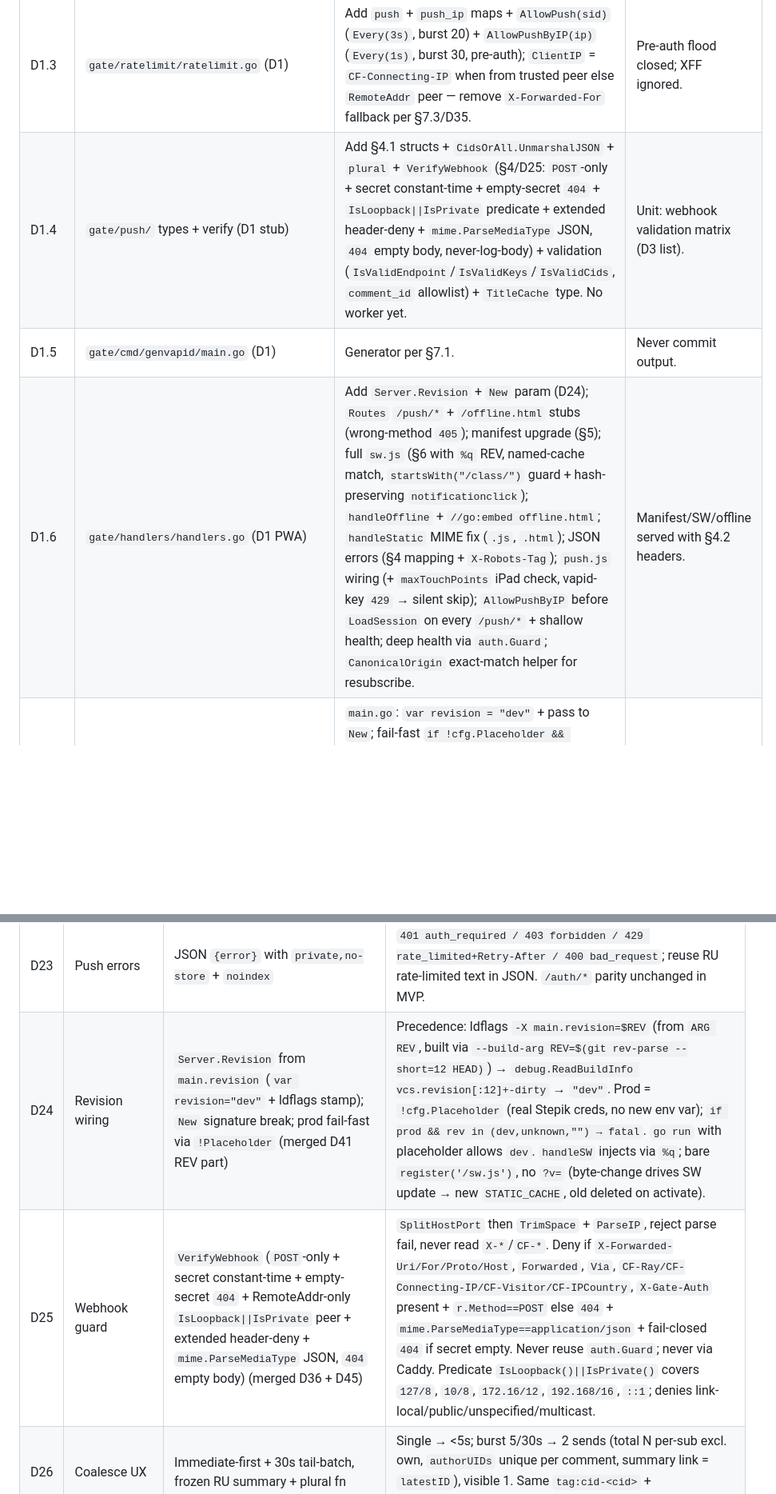
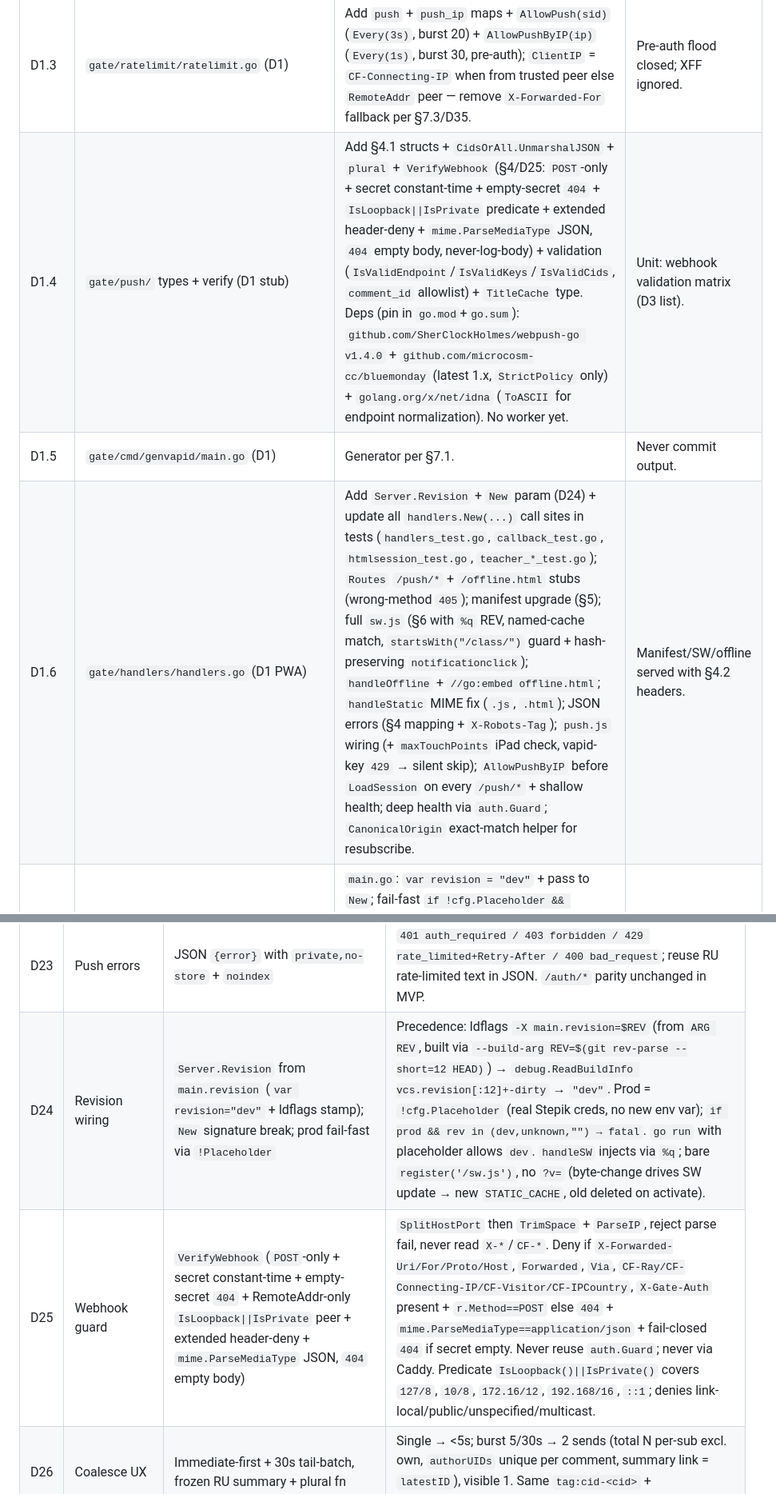
Before and after one commit to zzzLobster/stepik-discuss, a Markdown page: plans/0002-pwa-notifications.md, 2 parts joined by grey strips. Shown at 80% size. GitHub-like rendering; blank space fills up the shorter version.

```diff
--- a/plans/0002-pwa-notifications.md
+++ b/plans/0002-pwa-notifications.md
@@ -365,9 +365,9 @@ Precondition: D0 verdict recorded. Deploy order: VPS `.env` (`VAPID_*`, `PUSH_WE
 | D1.1 | `gate/config/config.go` (D1) | Add VAPID_*/secret validation + `VapidFP8` + `CanonicalOrigin` per §7.1/D17. Fail-fast; `_OLD` empty allowed. | `Load` rejects bad/missing secrets. |
 | D1.2 | `gate/sessions/sessions.go` (D1) | Create `push_subs`, `push_meta` buckets + `SchemaVersion` `"1"`→`"2"` per §7.3/D40; add push CRUD + `SessionsForUID`/`BestSessionForUID` (freshness `VerifyTTL+15m`, D16/D48) + atomic mutators `DeleteSessionAndPushSubs`, `StripClassAndPrunePush`, `BumpVersionAndPrunePush`, `DeletePushSubsForUID` (single `Update` each). | Unit: open-v1→open-v2; `Ping` asserts `"2"`. |
 | D1.3 | `gate/ratelimit/ratelimit.go` (D1) | Add `push` + `push_ip` maps + `AllowPush(sid)` (`Every(3s)`, burst 20) + `AllowPushByIP(ip)` (`Every(1s)`, burst 30, pre-auth); `ClientIP` = `CF-Connecting-IP` when from trusted peer else `RemoteAddr` peer — remove `X-Forwarded-For` fallback per §7.3/D35. | Pre-auth flood closed; XFF ignored. |
-| D1.4 | `gate/push/` types + verify (D1 stub) | Add §4.1 structs + `CidsOrAll.UnmarshalJSON` + `plural` + `VerifyWebhook` (§4/D25: `POST`-only + secret constant-time + empty-secret `404` + `IsLoopback\|\|IsPrivate` predicate + extended header-deny + `mime.ParseMediaType` JSON, `404` empty body, never-log-body) + validation (`IsValidEndpoint`/`IsValidKeys`/`IsValidCids`, `comment_id` allowlist) + `TitleCache` type. No worker yet. | Unit: webhook validation matrix (D3 list). |
+| D1.4 | `gate/push/` types + verify (D1 stub) | Add §4.1 structs + `CidsOrAll.UnmarshalJSON` + `plural` + `VerifyWebhook` (§4/D25: `POST`-only + secret constant-time + empty-secret `404` + `IsLoopback\|\|IsPrivate` predicate + extended header-deny + `mime.ParseMediaType` JSON, `404` empty body, never-log-body) + validation (`IsValidEndpoint`/`IsValidKeys`/`IsValidCids`, `comment_id` allowlist) + `TitleCache` type. Deps (pin in `go.mod`+`go.sum`): `github.com/SherClockHolmes/webpush-go v1.4.0` + `github.com/microcosm-cc/bluemonday` (latest 1.x, `StrictPolicy` only) + `golang.org/x/net/idna` (`ToASCII` for endpoint normalization). No worker yet. | Unit: webhook validation matrix (D3 list). |
 | D1.5 | `gate/cmd/genvapid/main.go` (D1) | Generator per §7.1. | Never commit output. |
-| D1.6 | `gate/handlers/handlers.go` (D1 PWA) | Add `Server.Revision` + `New` param (D24); `Routes` `/push/*` + `/offline.html` stubs (wrong-method `405`); manifest upgrade (§5); full `sw.js` (§6 with `%q` REV, named-cache match, `startsWith("/class/")` guard + hash-preserving `notificationclick`); `handleOffline` + `//go:embed offline.html`; `handleStatic` MIME fix (`.js`, `.html`); JSON errors (§4 mapping + `X-Robots-Tag`); `push.js` wiring (+ `maxTouchPoints` iPad check, vapid-key `429` → silent skip); `AllowPushByIP` before `LoadSession` on every `/push/*` + shallow health; deep health via `auth.Guard`; `CanonicalOrigin` exact-match helper for resubscribe. | Manifest/SW/offline served with §4.2 headers. |
+| D1.6 | `gate/handlers/handlers.go` (D1 PWA) | Add `Server.Revision` + `New` param (D24) + update all `handlers.New(...)` call sites in tests (`handlers_test.go`, `callback_test.go`, `htmlsession_test.go`, `teacher_*_test.go`); `Routes` `/push/*` + `/offline.html` stubs (wrong-method `405`); manifest upgrade (§5); full `sw.js` (§6 with `%q` REV, named-cache match, `startsWith("/class/")` guard + hash-preserving `notificationclick`); `handleOffline` + `//go:embed offline.html`; `handleStatic` MIME fix (`.js`, `.html`); JSON errors (§4 mapping + `X-Robots-Tag`); `push.js` wiring (+ `maxTouchPoints` iPad check, vapid-key `429` → silent skip); `AllowPushByIP` before `LoadSession` on every `/push/*` + shallow health; deep health via `auth.Guard`; `CanonicalOrigin` exact-match helper for resubscribe. | Manifest/SW/offline served with §4.2 headers. |
 | D1.7 | `gate/main.go` + `gate/Dockerfile` (D1) | `main.go`: `var revision = "dev"` + pass to `New`; fail-fast `if !cfg.Placeholder && (revision=="dev"\|\|"unknown"\|\|"") → log.Error + os.Exit(1)`. `Dockerfile`: `ARG REV` + `RUN CGO_ENABLED=0 go build -ldflags "-X main.revision=$REV" -o /gate ./gate`, built via `--build-arg REV=$(git rev-parse --short=12 HEAD)`. No worker yet (fan-out no-op `push_noop_no_event`). | Prod REV enforced; `go run` placeholder allows `dev`. |
 | D1.8 | `gate/static/push.js` + `gate/static/offline.html` + `gate/templates/class.html`/`index.html` (D1) | Bell + install hint + `push.js` script + `data-cid/data-uid/data-allowed` + `apple-touch-icon` link per §5/§6/§7.2. | P1 shell renders. |
 | D1.9 | `deploy/Caddyfile` + `deploy/caddy-verify.sh` + `deploy/compose.yml` gate `VAPID_*` + `deploy/.env.example` (D1) | Caddy §8 block (insert after `/auth/*` before `/discuss` blocks, strip on `/push/health`, no `header_up`); `caddy-verify.sh` checks 6–9 + stub; `docker compose config`; `caddy validate`; CF `BYPASS/DYNAMIC` verify. | `caddy-verify.sh` green. |
@@ -469,8 +469,8 @@ All decisions below are final. Implementation must match; any change requires pl
 | D21 | Caps | 64KB webhook / 2KB payload / per-sid `AllowPush` 20/min + pre-auth IP 30/s-burst / queue 512 / 4 workers / 30s coalesce | Endpoint `https:` + allowlist + normalization + port `""`/`443` + no userinfo + `len<2048`; `p256dh` 87–88 + `65B/0x04` decode-check, `auth` 22–24 + `16B` decode-check; `cids` explicit non-empty or `"all"` else `400`; `cids ⊆ allowed` else `403`; `comment_id ^[A-Za-z0-9_-]{1,64}$`; `ua` 256, `name` 64, strip `Cc`/`Cf`; `400/413/415 → delete`; `403 → retain`; `429/5xx/timeout → retry [1s,30s,5m]` + `Retry-After` cap 5m, max 3x. Wrong method → `405`. All JSON `Content-Type` via `mime.ParseMediaType`. |
 | D22 | Logout silence | Per-device (`sid`) atomic delete; relog silent-heal; user-change forces untap; bell per-device; offline-logout gap documented | `unsubscribe`: missing→`200`, own→delete+`200`, foreign-live→`403` (no delete), orphan→delete+`200`. Logged-out device (`row.sid==sid` delete) gets nothing even if same `uid` live elsewhere. `localStorage` kept on logout. Offline logout leaves rows until online logout/sweep/24h cap (known gap, TESTLOG note, no code). |
 | D23 | Push errors | JSON `{error}` with `private,no-store` + `noindex` | `401 auth_required / 403 forbidden / 429 rate_limited+Retry-After / 400 bad_request`; reuse RU rate-limited text in JSON. `/auth/*` parity unchanged in MVP. |
-| D24 | Revision wiring | `Server.Revision` from `main.revision` (`var revision="dev"` + ldflags stamp); `New` signature break; prod fail-fast via `!Placeholder` (merged D41 REV part) | Precedence: ldflags `-X main.revision=$REV` (from `ARG REV`, built via `--build-arg REV=$(git rev-parse --short=12 HEAD)`) → `debug.ReadBuildInfo vcs.revision[:12]+-dirty` → `"dev"`. Prod = `!cfg.Placeholder` (real Stepik creds, no new env var); `if prod && rev in (dev,unknown,"") → fatal`. `go run` with placeholder allows `dev`. `handleSW` injects via `%q`; bare `register('/sw.js')`, no `?v=` (byte-change drives SW update → new `STATIC_CACHE`, old deleted on activate). |
-| D25 | Webhook guard | `VerifyWebhook` (`POST`-only + secret constant-time + empty-secret `404` + RemoteAddr-only `IsLoopback\|\|IsPrivate` peer + extended header-deny + `mime.ParseMediaType` JSON, `404` empty body) (merged D36 + D45) | `SplitHostPort` then `TrimSpace` + `ParseIP`, reject parse fail, never read `X-*`/`CF-*`. Deny if `X-Forwarded-Uri/For/Proto/Host`, `Forwarded`, `Via`, `CF-Ray/CF-Connecting-IP/CF-Visitor/CF-IPCountry`, `X-Gate-Auth` present + `r.Method==POST` else `404` + `mime.ParseMediaType==application/json` + fail-closed `404` if secret empty. Never reuse `auth.Guard`; never via Caddy. Predicate `IsLoopback()\|\|IsPrivate()` covers `127/8`, `10/8`, `172.16/12`, `192.168/16`, `::1`; denies link-local/public/unspecified/multicast. |
+| D24 | Revision wiring | `Server.Revision` from `main.revision` (`var revision="dev"` + ldflags stamp); `New` signature break; prod fail-fast via `!Placeholder` | Precedence: ldflags `-X main.revision=$REV` (from `ARG REV`, built via `--build-arg REV=$(git rev-parse --short=12 HEAD)`) → `debug.ReadBuildInfo vcs.revision[:12]+-dirty` → `"dev"`. Prod = `!cfg.Placeholder` (real Stepik creds, no new env var); `if prod && rev in (dev,unknown,"") → fatal`. `go run` with placeholder allows `dev`. `handleSW` injects via `%q`; bare `register('/sw.js')`, no `?v=` (byte-change drives SW update → new `STATIC_CACHE`, old deleted on activate). |
+| D25 | Webhook guard | `VerifyWebhook` (`POST`-only + secret constant-time + empty-secret `404` + RemoteAddr-only `IsLoopback\|\|IsPrivate` peer + extended header-deny + `mime.ParseMediaType` JSON, `404` empty body) | `SplitHostPort` then `TrimSpace` + `ParseIP`, reject parse fail, never read `X-*`/`CF-*`. Deny if `X-Forwarded-Uri/For/Proto/Host`, `Forwarded`, `Via`, `CF-Ray/CF-Connecting-IP/CF-Visitor/CF-IPCountry`, `X-Gate-Auth` present + `r.Method==POST` else `404` + `mime.ParseMediaType==application/json` + fail-closed `404` if secret empty. Never reuse `auth.Guard`; never via Caddy. Predicate `IsLoopback()\|\|IsPrivate()` covers `127/8`, `10/8`, `172.16/12`, `192.168/16`, `::1`; denies link-local/public/unspecified/multicast. |
 | D26 | Coalesce UX | Immediate-first + 30s tail-batch, frozen RU summary + plural fn | Single → <5s; burst 5/30s → 2 sends (total N per-sub excl. own, `authorUIDs` unique per comment, summary link = `latestID`), visible 1. Same `tag:cid-<cid>` + `renotify:true`. Summary body: `N + plural(N)` per §4.1. |
 | D27 | Log privacy | Hashes only: `uid_hash8`, `endpoint_hash8`, `author_hash8`, `remote_hash8` | Anti-PII hygiene, not anonymity (32-bit prefix brute-forcible for <20 uids — documented). Never endpoint/keys/snippet/body/`user_name`/clear `uid`/headers (`X-Push-Webhook-Secret`, `X-Gate-Auth` never logged; hash-compare only); webhook log `cid,comment_id,author_hash8,sub_count` only. Old clear-`uid` lines migrated later. |
 | D28 | Client JS | Separate `static/push.js` + bell HTML | Cached, SW-cached; inline `data-cid/data-uid/data-allowed` only. Keys frozen §6. |
```
Also changed, not shown: other parts of plans/0002-pwa-notifications.md (+9 -15 lines).
